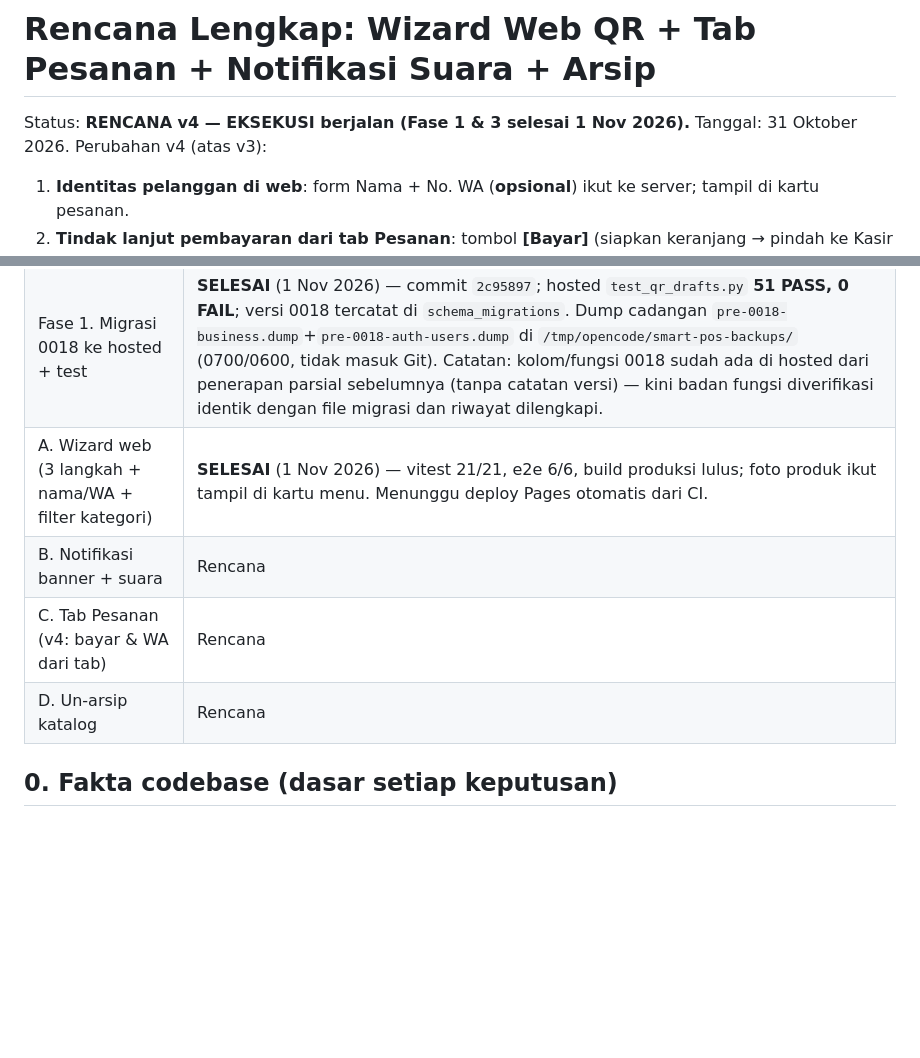
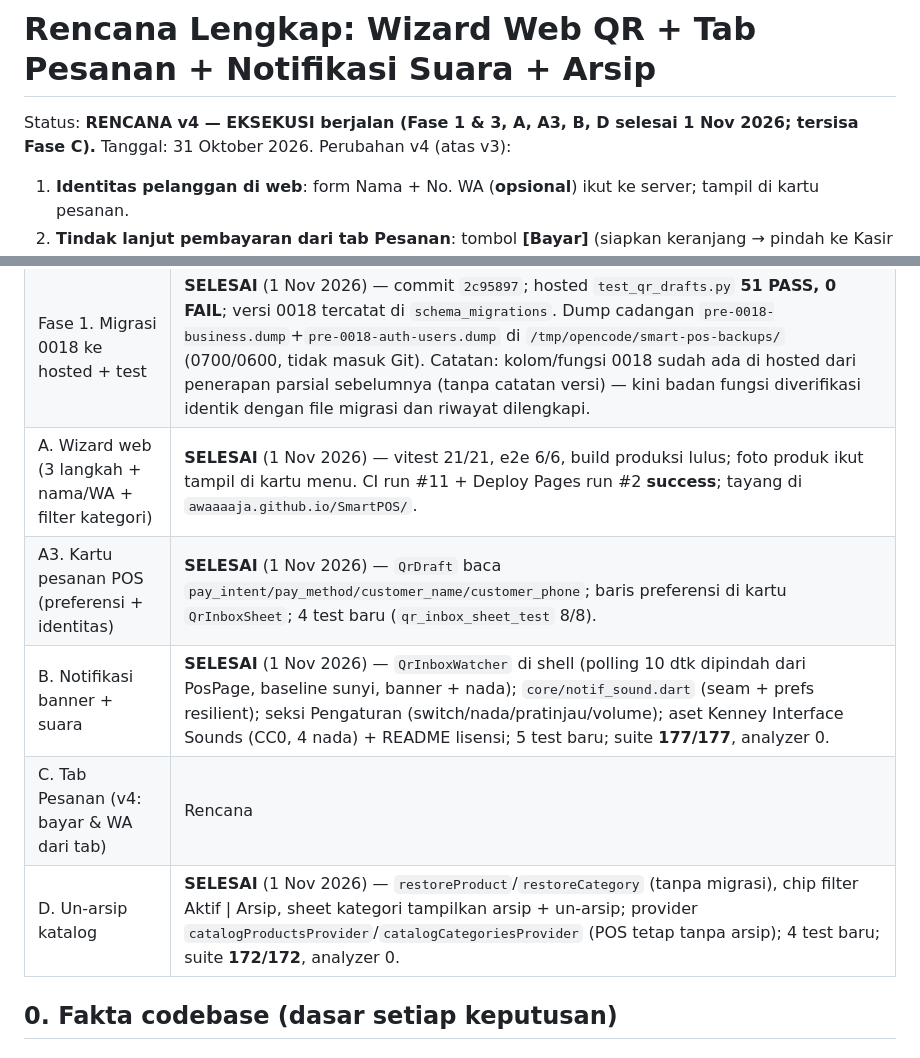
Before and after one commit to awaaaaja/SmartPOS, a Markdown page: docs/plan-qr-wizard-notif.md, 2 parts joined by grey strips. Drawn GitHub-style; blank space fills up the shorter version.

```diff
--- a/docs/plan-qr-wizard-notif.md
+++ b/docs/plan-qr-wizard-notif.md
@@ -1,6 +1,6 @@
 # Rencana Lengkap: Wizard Web QR + Tab Pesanan + Notifikasi Suara + Arsip
 
-Status: **RENCANA v4 — EKSEKUSI berjalan (Fase 1 & 3 selesai 1 Nov 2026).**
+Status: **RENCANA v4 — EKSEKUSI berjalan (Fase 1 & 3, A, A3, B, D selesai 1 Nov 2026; tersisa Fase C).**
 Tanggal: 31 Oktober 2026.
 Perubahan v4 (atas v3):
 1. **Identitas pelanggan di web**: form Nama + No. WA (**opsional**) ikut
@@ -18,10 +18,11 @@ Perubahan v4 (atas v3):
 |---|---|
 | E. Seed menu (2 kategori, 75 varian) | **SELESAI** — commit `84d6afe`+`7e58a85`, live hosted & H13Pro |
 | Fase 1. Migrasi 0018 ke hosted + test | **SELESAI** (1 Nov 2026) — commit `2c95897`; hosted `test_qr_drafts.py` **51 PASS, 0 FAIL**; versi 0018 tercatat di `schema_migrations`. Dump cadangan `pre-0018-business.dump`+`pre-0018-auth-users.dump` di `/tmp/opencode/smart-pos-backups/` (0700/0600, tidak masuk Git). Catatan: kolom/fungsi 0018 sudah ada di hosted dari penerapan parsial sebelumnya (tanpa catatan versi) — kini badan fungsi diverifikasi identik dengan file migrasi dan riwayat dilengkapi. |
-| A. Wizard web (3 langkah + nama/WA + filter kategori) | **SELESAI** (1 Nov 2026) — vitest 21/21, e2e 6/6, build produksi lulus; foto produk ikut tampil di kartu menu. Menunggu deploy Pages otomatis dari CI. |
-| B. Notifikasi banner + suara | Rencana |
+| A. Wizard web (3 langkah + nama/WA + filter kategori) | **SELESAI** (1 Nov 2026) — vitest 21/21, e2e 6/6, build produksi lulus; foto produk ikut tampil di kartu menu. CI run #11 + Deploy Pages run #2 **success**; tayang di `awaaaaja.github.io/SmartPOS/`. |
+| A3. Kartu pesanan POS (preferensi + identitas) | **SELESAI** (1 Nov 2026) — `QrDraft` baca `pay_intent/pay_method/customer_name/customer_phone`; baris preferensi di kartu `QrInboxSheet`; 4 test baru (`qr_inbox_sheet_test` 8/8). |
+| B. Notifikasi banner + suara | **SELESAI** (1 Nov 2026) — `QrInboxWatcher` di shell (polling 10 dtk dipindah dari PosPage, baseline sunyi, banner + nada); `core/notif_sound.dart` (seam + prefs resilient); seksi Pengaturan (switch/nada/pratinjau/volume); aset Kenney Interface Sounds (CC0, 4 nada) + README lisensi; 5 test baru; suite **177/177**, analyzer 0. |
 | C. Tab Pesanan (v4: bayar & WA dari tab) | Rencana |
-| D. Un-arsip katalog | Rencana |
+| D. Un-arsip katalog | **SELESAI** (1 Nov 2026) — `restoreProduct`/`restoreCategory` (tanpa migrasi), chip filter Aktif \| Arsip, sheet kategori tampilkan arsip + un-arsip; provider `catalogProductsProvider`/`catalogCategoriesProvider` (POS tetap tanpa arsip); 4 test baru; suite **172/172**, analyzer 0. |
 
 ## 0. Fakta codebase (dasar setiap keputusan)
 
```
Also changed, not shown: docs/api-contracts.md (+20 -0 lines), docs/sprint-log.md (+25 -0 lines).
